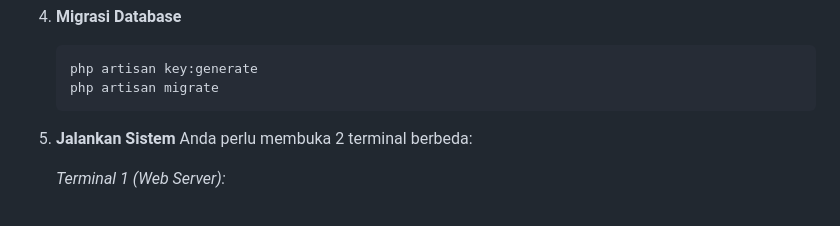
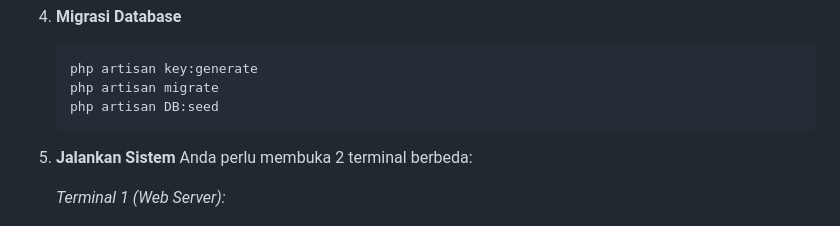
Before and after one commit to LabibAbdullah1/SmartHydroponic, a Markdown page: README.md, the part around the change. Drawn GitHub-style.

Commit message:
update command

````diff
--- a/README.md
+++ b/README.md
@@ -132,6 +132,7 @@ Pastikan software berikut terinstal:
     ```bash
     php artisan key:generate
     php artisan migrate
+    php artisan DB:seed
     ```
 
 5. **Jalankan Sistem**
````
